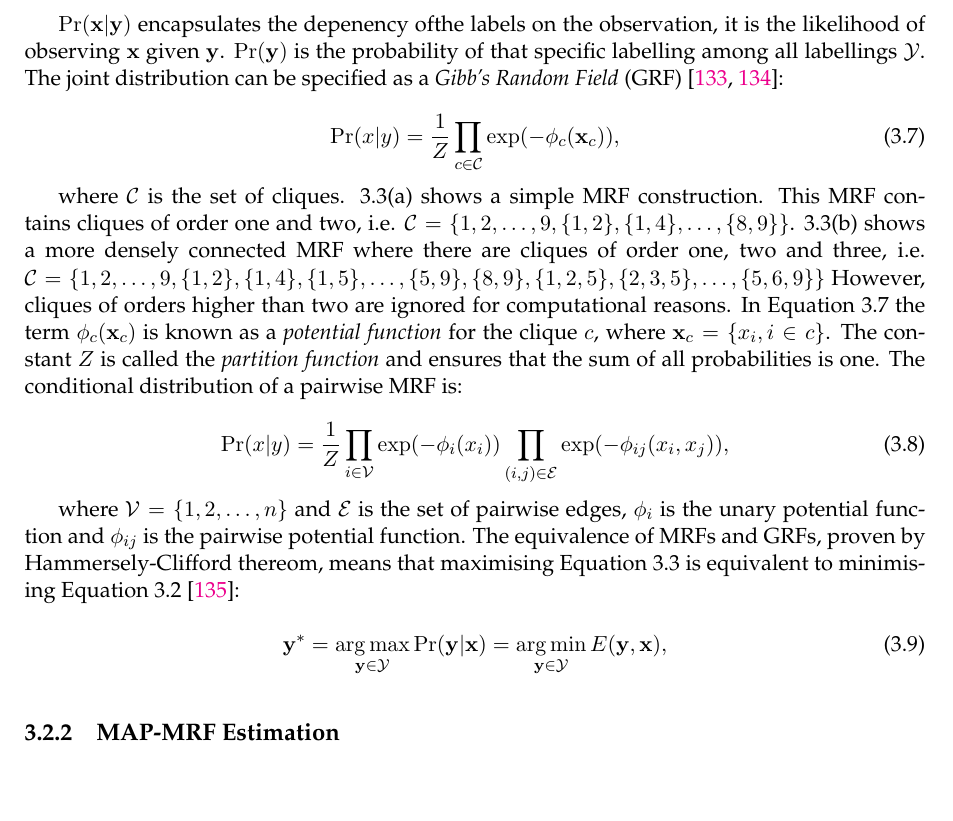
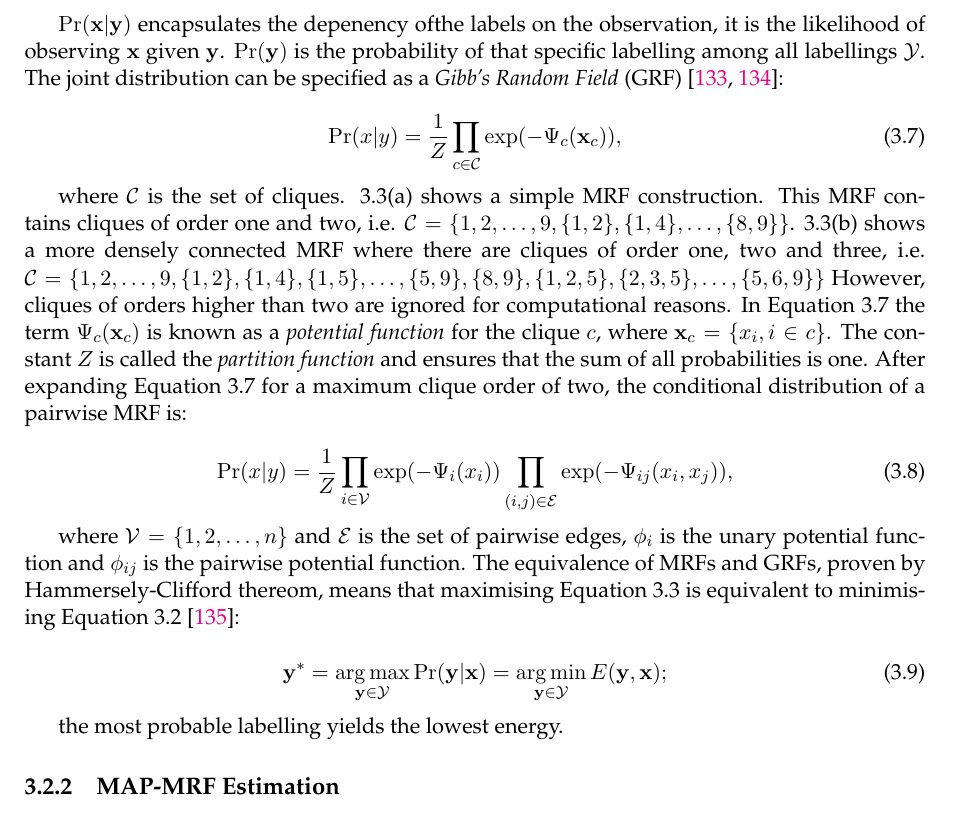
Before and after one commit to rai0504/MScThesis, a LaTeX thesis (main.tex, which reads Chapters/ChapterB.tex): part of page 48 of 87, cut so that both start at the same text, the shorter picture padded with empty space. Compiled offline with pdfLaTeX.

Commit message:
Mathematical Background
- labelling changes
- Equation variable changes

```diff
--- a/Chapters/ChapterB.tex
+++ b/Chapters/ChapterB.tex
@@ -148,22 +148,24 @@ MRFs are on of the most popular probabilistic modelling tools and was introduced
 $\Pr(\mathbf{x}|\mathbf{y})$ encapsulates the depenency ofthe labels on the observation, it is the likelihood of observing $\mathbf{x}$ given $\mathbf{y}$. $\Pr(\mathbf{y})$ is the probability of that specific labelling among all labellings $\mathcal{Y}$. The joint distribution can be specified as a \textit{Gibb's Random Field} (GRF) \citep{Lafferty2001,HammersleyClifford1971}:
 
 \begin{equation}
-	\Pr(x|y) = \frac{1}{Z}\prod_{c \in \mathcal{C}}\exp(-\phi_c(\mathbf{x}_c)),
-	\label{eq:gibbs}
+	\Pr(x|y) = \frac{1}{Z}\prod_{c \in \mathcal{C}}\exp(-\Psi_c(\mathbf{x}_c)),
+	\label{eq:gibbs1}
 \end{equation}
 
-where $\mathcal{C}$ is the set of cliques. \autoref{fig:n4} shows a simple MRF construction. This MRF contains cliques of order one and two, i.e. $\mathcal{C} = \{1, 2, \ldots, 9, \{1,2\}, \{1,4\}, \ldots, \{8,9\}\}$. \autoref{fig:n8} shows a more densely connected MRF where there are cliques of order one, two and three, i.e. $\mathcal{C} = \{1, 2, \ldots, 9, \{1,2\}, \{1,4\}, \{1,5\}, \ldots, \{5,9\}, \{8,9\}, \{1,2,5\}, \{2,3,5\}, \ldots, \{5,6,9\} \}$ However, cliques of orders higher than two are ignored for computational reasons. In \autoref{eq:gibbs} the term $\phi_c(\mathbf{x}_c)$ is known as a \textit{potential function} for the clique $c$, where $\mathbf{x}_c = \{x_i, i \in c\}$. The constant $Z$ is called the \textit{partition function} and ensures that the sum of all probabilities is one. The conditional distribution of a pairwise MRF is:
+where $\mathcal{C}$ is the set of cliques. \autoref{fig:n4} shows a simple MRF construction. This MRF contains cliques of order one and two, i.e. $\mathcal{C} = \{1, 2, \ldots, 9, \{1,2\}, \{1,4\}, \ldots, \{8,9\}\}$. \autoref{fig:n8} shows a more densely connected MRF where there are cliques of order one, two and three, i.e. $\mathcal{C} = \{1, 2, \ldots, 9, \{1,2\}, \{1,4\}, \{1,5\}, \ldots, \{5,9\}, \{8,9\}, \{1,2,5\}, \{2,3,5\}, \ldots, \{5,6,9\} \}$ However, cliques of orders higher than two are ignored for computational reasons. In \autoref{eq:gibbs1} the term $\Psi_c(\mathbf{x}_c)$ is known as a \textit{potential function} for the clique $c$, where $\mathbf{x}_c = \{x_i, i \in c\}$. The constant $Z$ is called the \textit{partition function} and ensures that the sum of all probabilities is one. After expanding \autoref{eq:gibbs1} for a maximum clique order of two, the conditional distribution of a pairwise MRF is:
 
 \begin{equation}
-\Pr(x|y) = \frac{1}{Z}\prod_{i \in \mathcal{V}}\exp(-\phi_i(x_i))\prod_{(i,j) \in \mathcal{E}}\exp(-\phi_{ij}(x_i,x_j)),
+\Pr(x|y) = \frac{1}{Z}\prod_{i \in \mathcal{V}}\exp(-\Psi_i(x_i))\prod_{(i,j) \in \mathcal{E}}\exp(-\Psi_{ij}(x_i,x_j)),
 \label{eq:gibbs2}
 \end{equation}
 
 where $\mathcal{V} = \{1,2,\ldots,n\}$ and $\mathcal{E}$ is the set of pairwise edges, $\phi_i$ is the unary potential function and $\phi_{ij}$ is the pairwise potential function. The equivalence of MRFs and GRFs, proven by Hammersely-Clifford thereom, means that maximising \autoref{eq:mrfprobability} is equivalent to minimising \autoref{eq:gibbsenergy} \citep{Winkler2006}:
 
 \begin{equation}
-	\mathbf{y^*} = \argmax_{\mathbf{y} \in \mathcal{Y}}\Pr(\mathbf{y}|\mathbf{x}) = \argmin_{\mathbf{y} \in \mathcal{Y}}E(\mathbf{y},\mathbf{x}),
+	\mathbf{y^*} = \argmax_{\mathbf{y} \in \mathcal{Y}}\Pr(\mathbf{y}|\mathbf{x}) = \argmin_{\mathbf{y} \in \mathcal{Y}}E(\mathbf{y},\mathbf{x});
 \end{equation}
+
+the most probable labelling yields the lowest energy.
 
 \begin{figure}[!t]
 	\centering
```
Also changed, not shown: main.pdf.
